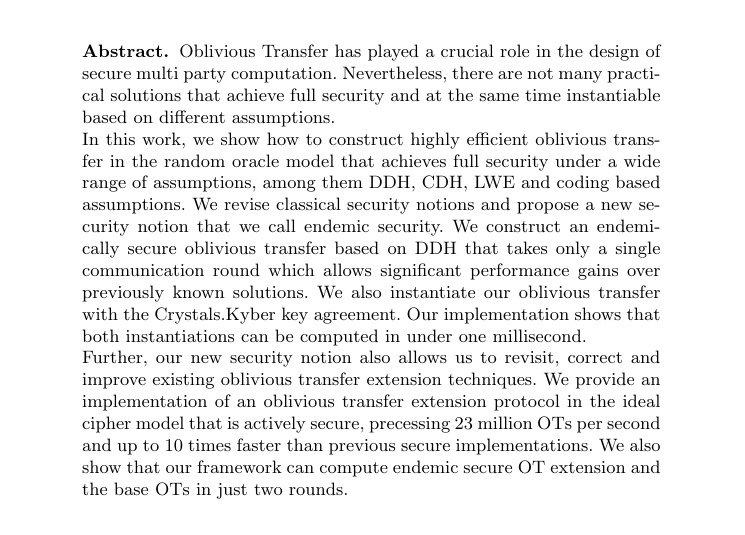
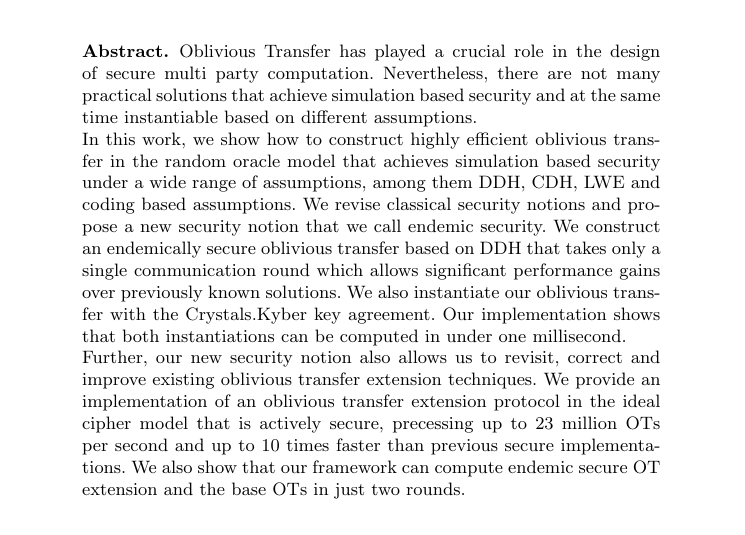
Before and after one commit to ladnir/endemicOT, a LaTeX paper (main.tex): part of page 1 of 47, cut so that both start at the same text. Compiled offline with pdfLaTeX.

Commit message:
clean up

```diff
--- a/main.tex
+++ b/main.tex
@@ -30,11 +30,11 @@
 \maketitle
 
 \begin{abstract}
-Oblivious Transfer has played a crucial role in the design of secure multi party computation. Nevertheless, there are not many practical solutions that achieve full security and at the same time instantiable based on different assumptions.
+Oblivious Transfer has played a crucial role in the design of secure multi party computation. Nevertheless, there are not many practical solutions that achieve simulation based security and at the same time instantiable based on different assumptions.
 
-In this work, we show how to construct highly efficient oblivious transfer in the random oracle model that achieves full security under a wide range of assumptions, among them DDH, CDH, LWE and coding based assumptions. We revise classical security notions and propose a new security notion that we call endemic security. We construct an endemically secure oblivious transfer based on DDH that takes only a single communication round which allows significant performance gains over previously known solutions. We also instantiate our oblivious transfer with the Crystals.Kyber key agreement. Our implementation shows that both instantiations can be computed in under one millisecond.
+In this work, we show how to construct highly efficient oblivious transfer in the random oracle model that achieves simulation based security under a wide range of assumptions, among them DDH, CDH, LWE and coding based assumptions. We revise classical security notions and propose a new security notion that we call endemic security. We construct an endemically secure oblivious transfer based on DDH that takes only a single communication round which allows significant performance gains over previously known solutions. We also instantiate our oblivious transfer with the Crystals.Kyber key agreement. Our implementation shows that both instantiations can be computed in under one millisecond.
 
-Further, our new security notion also allows us to revisit, correct and improve existing oblivious transfer extension techniques. We provide an implementation of an oblivious transfer extension protocol in the ideal cipher model that is actively secure, precessing 23 million OTs per second and up to $10$ times faster than previous secure implementations. We also show that our framework can compute endemic secure OT extension and the base OTs in just two rounds.
+Further, our new security notion also allows us to revisit, correct and improve existing oblivious transfer extension techniques. We provide an implementation of an oblivious transfer extension protocol in the ideal cipher model that is actively secure, precessing up to 23 million OTs per second and up to $10$ times faster than previous secure implementations. We also show that our framework can compute endemic secure OT extension and the base OTs in just two rounds.
 
 \end{abstract}
 
```
Also changed, not shown: intro.tex (+2 -2 lines).
